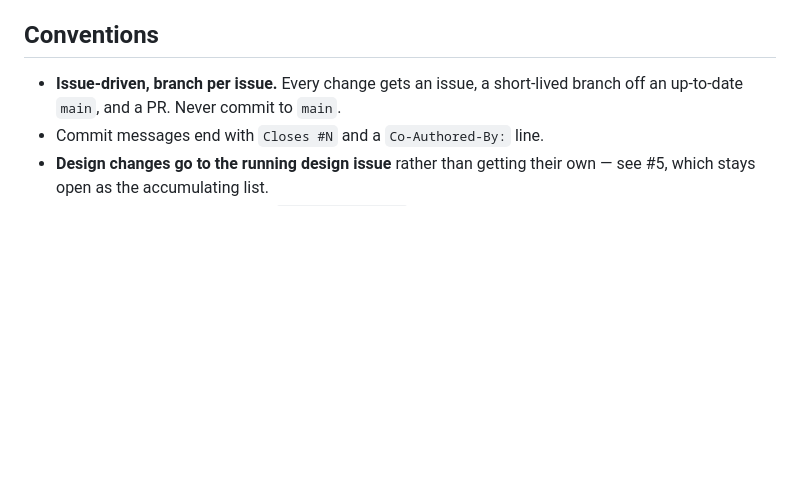
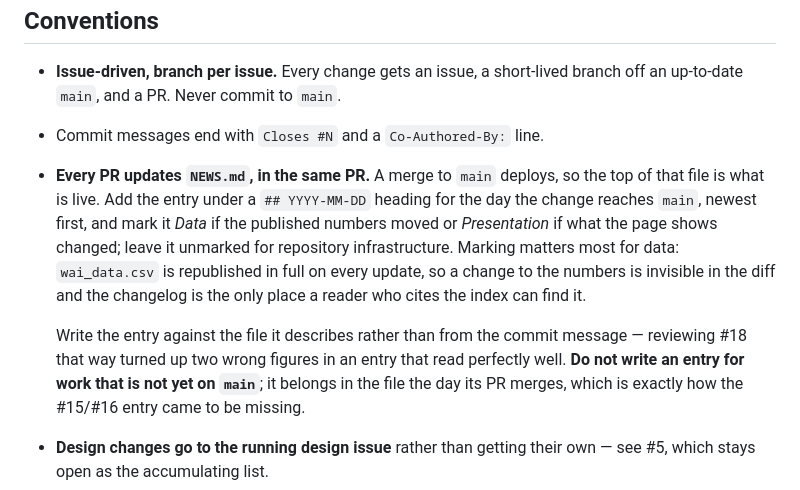
Before and after one commit to PhilippKronenberg/wai-webapp, a Markdown page: CLAUDE.md, the part around the change. GitHub-like rendering; blank space fills up the shorter version.

Commit message:
Require a NEWS.md entry in every PR
The changelog had already fallen a change behind. PR #18 deliberately left out
the dark-accent contrast entry because #16 was unmerged at the time - the right
call, and it said so in its comment - but the entry was never written on the day
#16 merged. A rule that exists only in one PR's review comment does not survive
to the next PR.

So it is a convention now, next to the branch-per-issue and Closes #N lines it
belongs with. The entry states the Data / Presentation marking rule and why the
marking matters most for data: wai_data.csv is republished in full on every
update, so a change to the published numbers leaves no trace in the diff and the
changelog is the only place a reader who cites the index can find it.

Two failure modes it names explicitly, because both have already happened here:
write the entry against the file it describes rather than the commit message
(#18's review caught two wrong figures in an entry that read perfectly well),
and do not write an entry for work that is not yet on main.

This PR follows its own rule: the unmarked 2026-09-03 entry is documentation
only. The missing #15/#16 entry is left for its own issue rather than smuggled
in here.

Co-Authored-By: Claude Opus 5 <noreply@anthropic.com>
Claude-Session: https://claude.ai/code/session_011CyQyMbaKmnaMFXpdTC63p

```diff
--- a/CLAUDE.md
+++ b/CLAUDE.md
@@ -141,6 +141,20 @@ even on public repos, so do not switch a job to one.
 - **Issue-driven, branch per issue.** Every change gets an issue, a short-lived
   branch off an up-to-date `main`, and a PR. Never commit to `main`.
 - Commit messages end with `Closes #N` and a `Co-Authored-By:` line.
+- **Every PR updates `NEWS.md`, in the same PR.** A merge to `main` deploys, so
+  the top of that file is what is live. Add the entry under a `## YYYY-MM-DD`
+  heading for the day the change reaches `main`, newest first, and mark it
+  *Data* if the published numbers moved or *Presentation* if what the page
+  shows changed; leave it unmarked for repository infrastructure. Marking
+  matters most for data: `wai_data.csv` is republished in full on every update,
+  so a change to the numbers is invisible in the diff and the changelog is the
+  only place a reader who cites the index can find it.
+
+  Write the entry against the file it describes rather than from the commit
+  message — reviewing #18 that way turned up two wrong figures in an entry that
+  read perfectly well. **Do not write an entry for work that is not yet on
+  `main`**; it belongs in the file the day its PR merges, which is exactly how
+  the #15/#16 entry came to be missing.
 - **Design changes go to the running design issue** rather than getting their
   own — see #5, which stays open as the accumulating list.
 - After editing any workflow, run `gh workflow list` and confirm it still shows
```
Also changed, not shown: NEWS.md (+8 -0 lines).
